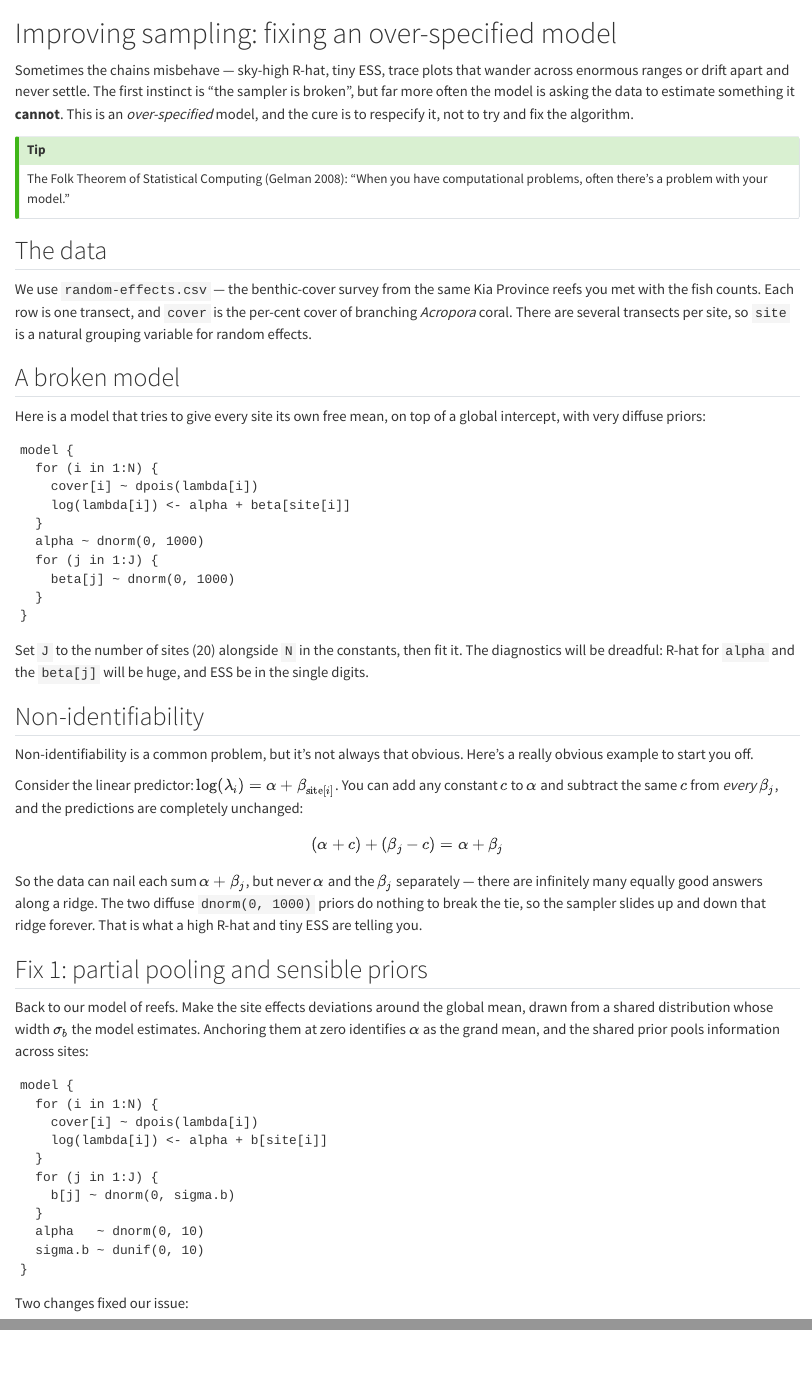
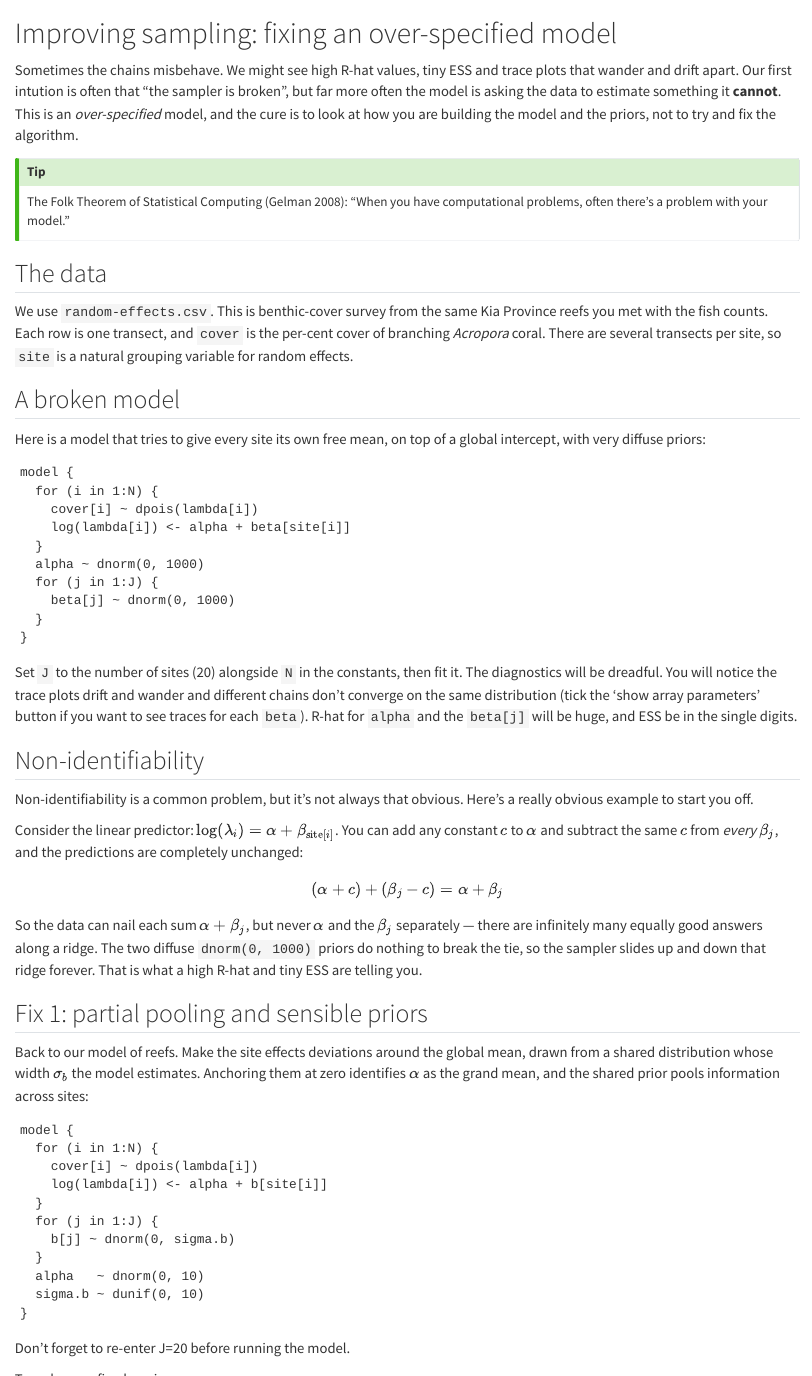
Before and after one commit to cbrown5/FANGS, a Quarto document (course/content/m20-improving-sampling.qmd): the page in a window 1100 px wide, from its top, and a second part further down, joined at a grey line. Rendered offline with R 4.5, knitr and Pandoc in place of Quarto, with nearby package versions.

Commit message:
work on m20 i nprogress

````diff
--- a/course/content/m20-improving-sampling.qmd
+++ b/course/content/m20-improving-sampling.qmd
@@ -1,6 +1,6 @@
 # Improving sampling: fixing an over-specified model
 
-Sometimes the chains misbehave — sky-high R-hat, tiny ESS, trace plots that wander across enormous ranges or drift apart and never settle. The first instinct is "the sampler is broken", but far more often the model is asking the data to estimate something it **cannot**. This is an *over-specified* model, and the cure is to respecify it, not to try and fix the algorithm.
+Sometimes the chains misbehave. We might see high R-hat values, tiny ESS and trace plots that wander and drift apart. Our first intution is often that "the sampler is broken", but far more often the model is asking the data to estimate something it **cannot**. This is an *over-specified* model, and the cure is to look at how you are building the model and the priors, not to try and fix the algorithm.
 
 ::: callout-tip
 The Folk Theorem of Statistical Computing (Gelman 2008): "When you have computational problems, often there’s a problem with your model. "
@@ -8,7 +8,7 @@ The Folk Theorem of Statistical Computing (Gelman 2008): "When you have computat
 
 ## The data
 
-We use `random-effects.csv` — the benthic-cover survey from the same Kia Province reefs you met with the fish counts. Each row is one transect, and `cover` is the per-cent cover of branching *Acropora* coral. There are several transects per site, so `site` is a natural grouping variable for random effects.
+We use `random-effects.csv`. This is benthic-cover survey from the same Kia Province reefs you met with the fish counts. Each row is one transect, and `cover` is the per-cent cover of branching *Acropora* coral. There are several transects per site, so `site` is a natural grouping variable for random effects.
 
 ## A broken model
 
@@ -27,7 +27,8 @@ model {
 }
 ```
 
-Set `J` to the number of sites (20) alongside `N` in the constants, then fit it. The diagnostics will be dreadful: R-hat for `alpha` and the `beta[j]` will be huge, and ESS be in the single digits.
+Set `J` to the number of sites (20) alongside `N` in the constants, then fit it. The diagnostics will be dreadful. You will notice the trace plots drift and wander and different chains don't converge on the same distribution (tick the 'show array parameters' button if you want to see traces for each `beta`).  R-hat for `alpha` and the `beta[j]` will be huge, and ESS be in the single digits.
+
 
 ## Non-identifiability
 
@@ -58,6 +59,8 @@ model {
   sigma.b ~ dunif(0, 10)
 }
 ```
+
+Don't forget to re-enter J=20 before running the model.
 
 Two changes fixed our issue:
 
````
Also changed, not shown: PROGRESS.md (+1 -1 lines).
